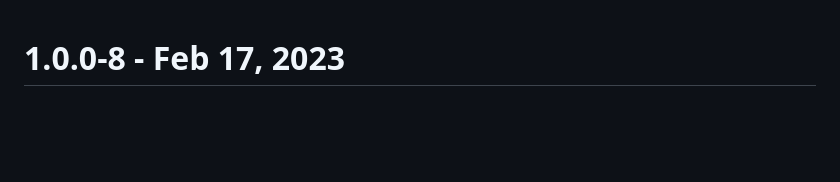
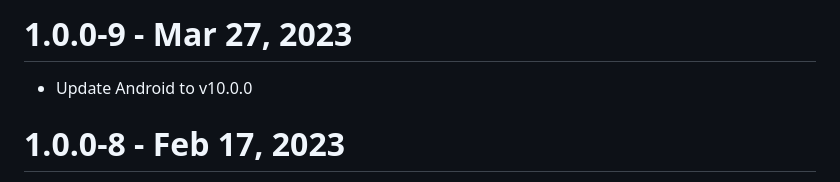
Before and after one commit to ApryseSDK/pdftron-flutter, a Markdown page: CHANGELOG.md, the part around the change. GitHub-like rendering; blank space fills up the shorter version.

Commit message:
Add changelog

```diff
--- a/CHANGELOG.md
+++ b/CHANGELOG.md
@@ -1,3 +1,6 @@
+# 1.0.0-9 - Mar 27, 2023
+- Update Android to v10.0.0
+
 # 1.0.0-8 - Feb 17, 2023
 - Update Android to v9.5.0
 
```
